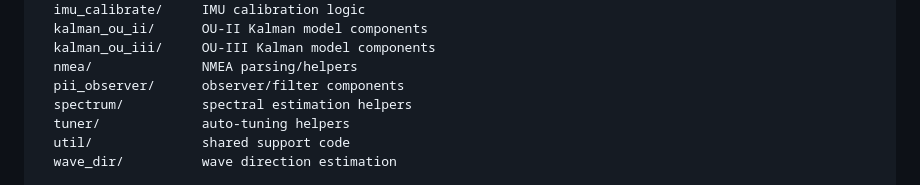
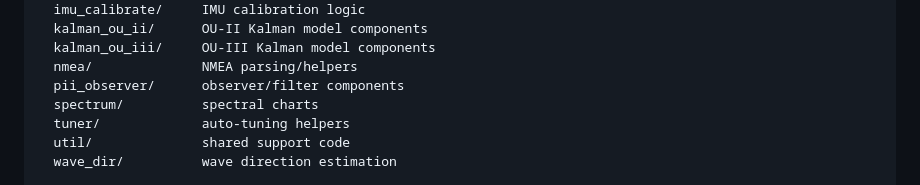
Before and after one commit to bareboat-necessities/ocean-imu, a Markdown page: README.md, the part around the change. GitHub-like rendering.

```diff
--- a/README.md
+++ b/README.md
@@ -47,7 +47,7 @@ src/                 core algorithms and reusable components
   kalman_ou_iii/     OU-III Kalman model components
   nmea/              NMEA parsing/helpers
   pii_observer/      observer/filter components
-  spectrum/          spectral estimation helpers
+  spectrum/          spectral charts
   tuner/             auto-tuning helpers
   util/              shared support code
   wave_dir/          wave direction estimation
```
